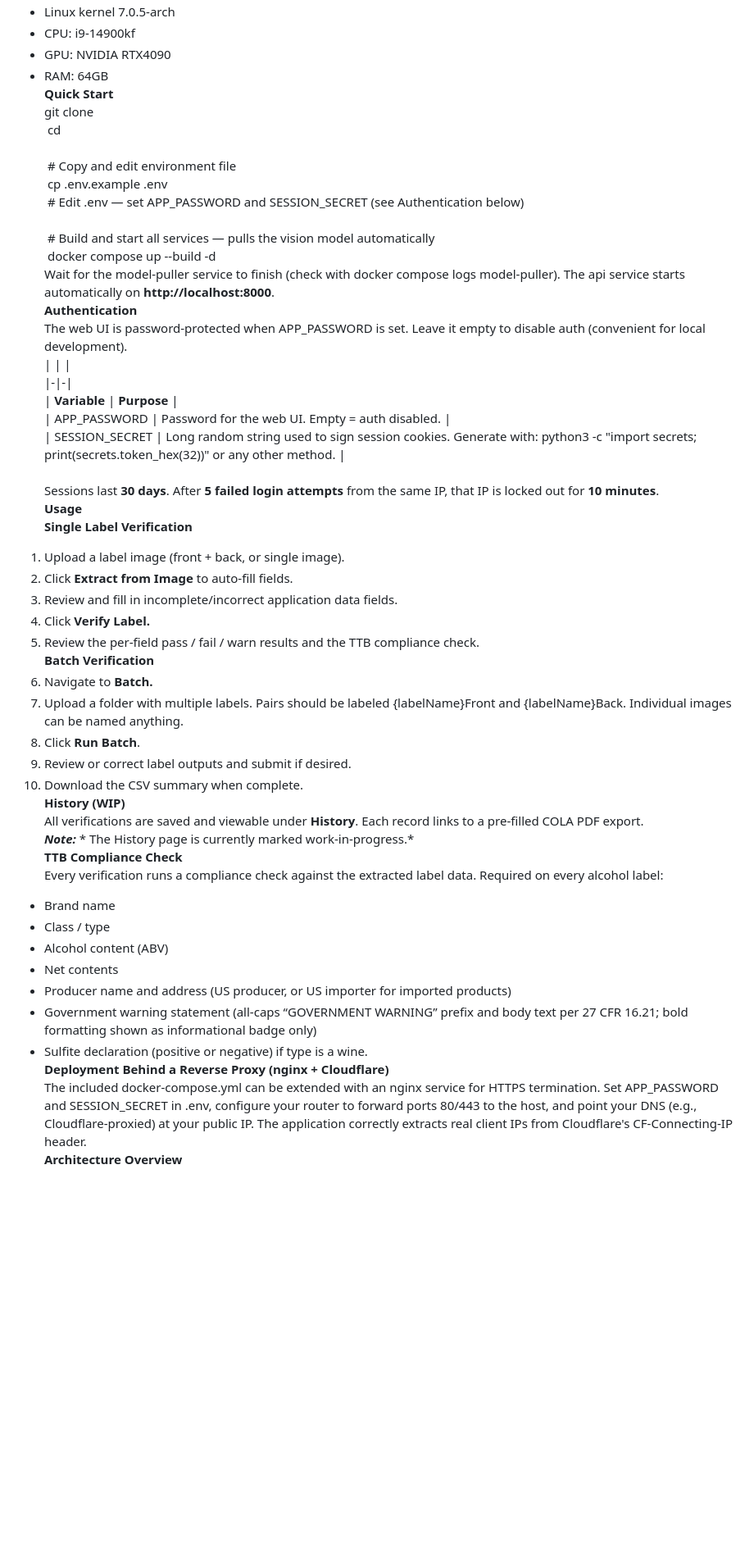
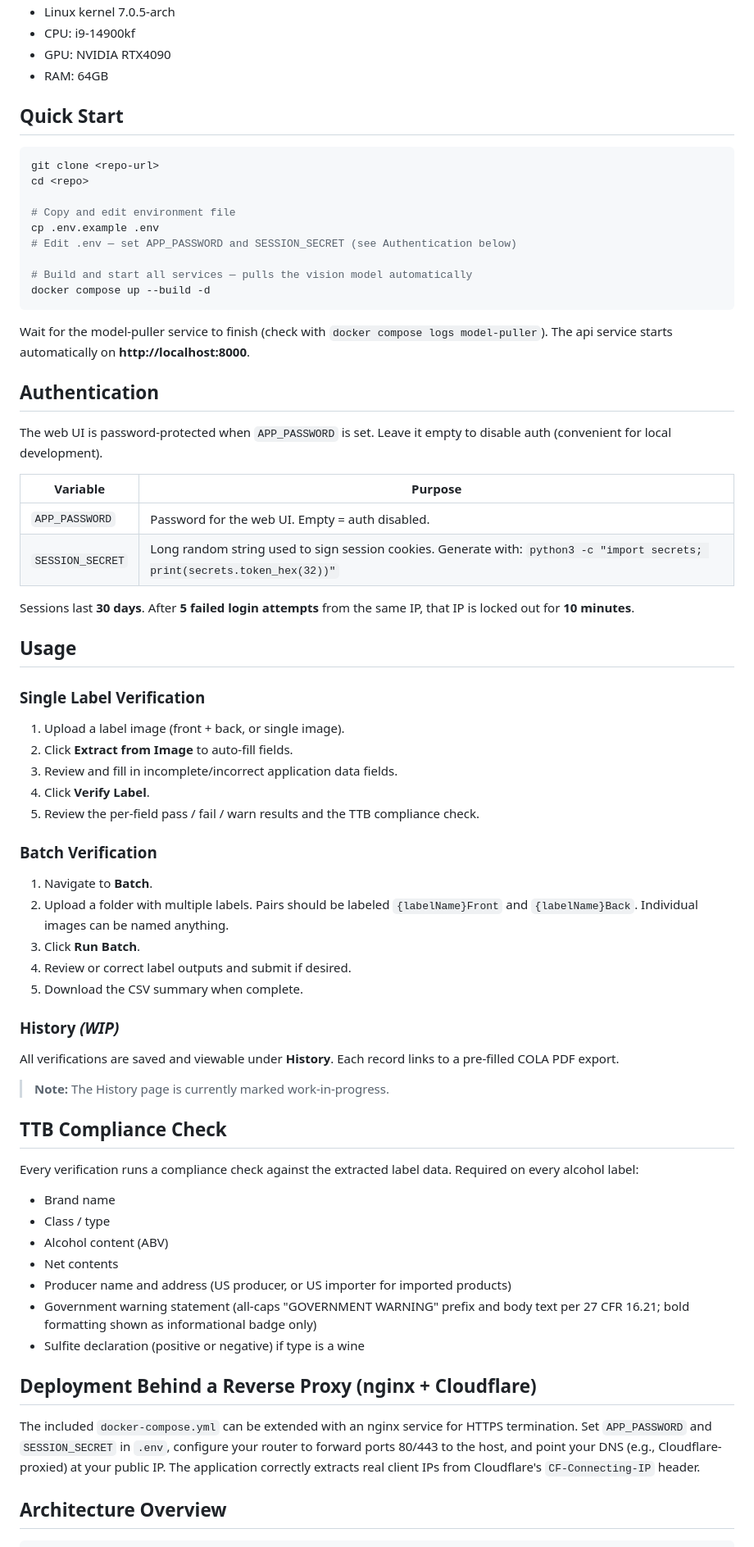
Before and after one commit to Coding-Dreams/TTB-Label-Reader-and-Verifier, a Markdown page: README.md, the part around one of its changes. Shown at 82% size. Rendered like a GitHub page; blank space fills up the shorter version.

````diff
--- a/README.md
+++ b/README.md
@@ -9,52 +14,75 @@ AI-powered alcohol label verification prototype for the Alcohol and Tobacco Tax
 - CPU: i9-14900kf
 - GPU: NVIDIA RTX4090
 - RAM: 64GB
-**Quick Start**
+
+## Quick Start
+
+```bash
 git clone <repo-url>
- cd <repo>
+cd <repo>
 
- # Copy and edit environment file
- cp .env.example .env
- # Edit .env — set APP_PASSWORD and SESSION_SECRET (see Authentication below)
+# Copy and edit environment file
+cp .env.example .env
+# Edit .env — set APP_PASSWORD and SESSION_SECRET (see Authentication below)
 
- # Build and start all services — pulls the vision model automatically
- docker compose up --build -d
-Wait for the model-puller service to finish (check with docker compose logs model-puller). The api service starts automatically on **http://localhost:8000**.
-**Authentication**
-The web UI is password-protected when APP_PASSWORD is set. Leave it empty to disable auth (convenient for local development).
-| | |
-|-|-|
-| **Variable** | **Purpose** |
-| APP_PASSWORD | Password for the web UI. Empty = auth disabled. |
-| SESSION_SECRET | Long random string used to sign session cookies. Generate with: python3 -c "import secrets; print(secrets.token_hex(32))" or any other method. |
+# Build and start all services — pulls the vision model automatically
+docker compose up --build -d
+```
 
-Sessions last **30 days**. After  **5 failed login attempts** from the same IP, that IP is locked out for  **10 minutes**.
-**Usage**
-**Single Label Verification**
+Wait for the model-puller service to finish (check with `docker compose logs model-puller`). The api service starts automatically on **http://localhost:8000**.
+
+## Authentication
+
+The web UI is password-protected when `APP_PASSWORD` is set. Leave it empty to disable auth (convenient for local development).
+
+| Variable | Purpose |
+|---|---|
+| `APP_PASSWORD` | Password for the web UI. Empty = auth disabled. |
+| `SESSION_SECRET` | Long random string used to sign session cookies. Generate with: `python3 -c "import secrets; print(secrets.token_hex(32))"` |
+
+Sessions last **30 days**. After **5 failed login attempts** from the same IP, that IP is locked out for **10 minutes**.
+
+## Usage
+
+### Single Label Verification
+
 1. Upload a label image (front + back, or single image).
 2. Click **Extract from Image** to auto-fill fields.
 3. Review and fill in incomplete/incorrect application data fields.
-4. Click **Verify Label.**
+4. Click **Verify Label**.
 5. Review the per-field pass / fail / warn results and the TTB compliance check.
-**Batch Verification**
-1. Navigate to **Batch.**
-2. Upload a folder with multiple labels. Pairs should be labeled {labelName}Front and {labelName}Back. Individual images can be named anything.
+
+### Batch Verification
+
+1. Navigate to **Batch**.
+2. Upload a folder with multiple labels. Pairs should be labeled `{labelName}Front` and `{labelName}Back`. Individual images can be named anything.
 3. Click **Run Batch**.
 4. Review or correct label outputs and submit if desired.
 5. Download the CSV summary when complete.
-**History (WIP)**
+
+### History *(WIP)*
+
 All verifications are saved and viewable under **History**. Each record links to a pre-filled COLA PDF export.
-***Note:*** * The History page is currently marked work-in-progress.*
-**TTB Compliance Check**
+
+> **Note:** The History page is currently marked work-in-progress.
+
+## TTB Compliance Check
+
 Every verification runs a compliance check against the extracted label data. Required on every alcohol label:
+
 - Brand name
 - Class / type
 - Alcohol content (ABV)
 - Net contents
 - Producer name and address (US producer, or US importer for imported products)
-- Government warning statement (all-caps “GOVERNMENT WARNING” prefix and body text per 27 CFR 16.21; bold formatting shown as informational badge only)
-- Sulfite declaration (positive or negative) if type is a wine.
-**Deployment Behind a Reverse Proxy (nginx + Cloudflare)**
-The included docker-compose.yml can be extended with an nginx service for HTTPS termination. Set APP_PASSWORD and SESSION_SECRET in .env, configure your router to forward ports 80/443 to the host, and point your DNS (e.g., Cloudflare-proxied) at your public IP. The application correctly extracts real client IPs from Cloudflare's CF-Connecting-IP header.
-**Architecture Overview**
+- Government warning statement (all-caps "GOVERNMENT WARNING" prefix and body text per 27 CFR 16.21; bold formatting shown as informational badge only)
+- Sulfite declaration (positive or negative) if type is a wine
+
+## Deployment Behind a Reverse Proxy (nginx + Cloudflare)
+
+The included `docker-compose.yml` can be extended with an nginx service for HTTPS termination. Set `APP_PASSWORD` and `SESSION_SECRET` in `.env`, configure your router to forward ports 80/443 to the host, and point your DNS (e.g., Cloudflare-proxied) at your public IP. The application correctly extracts real client IPs from Cloudflare's `CF-Connecting-IP` header.
+
+## Architecture Overview
+
+```
 Browser
````
Also changed, not shown: other parts of README.md (+24 -18 lines).
